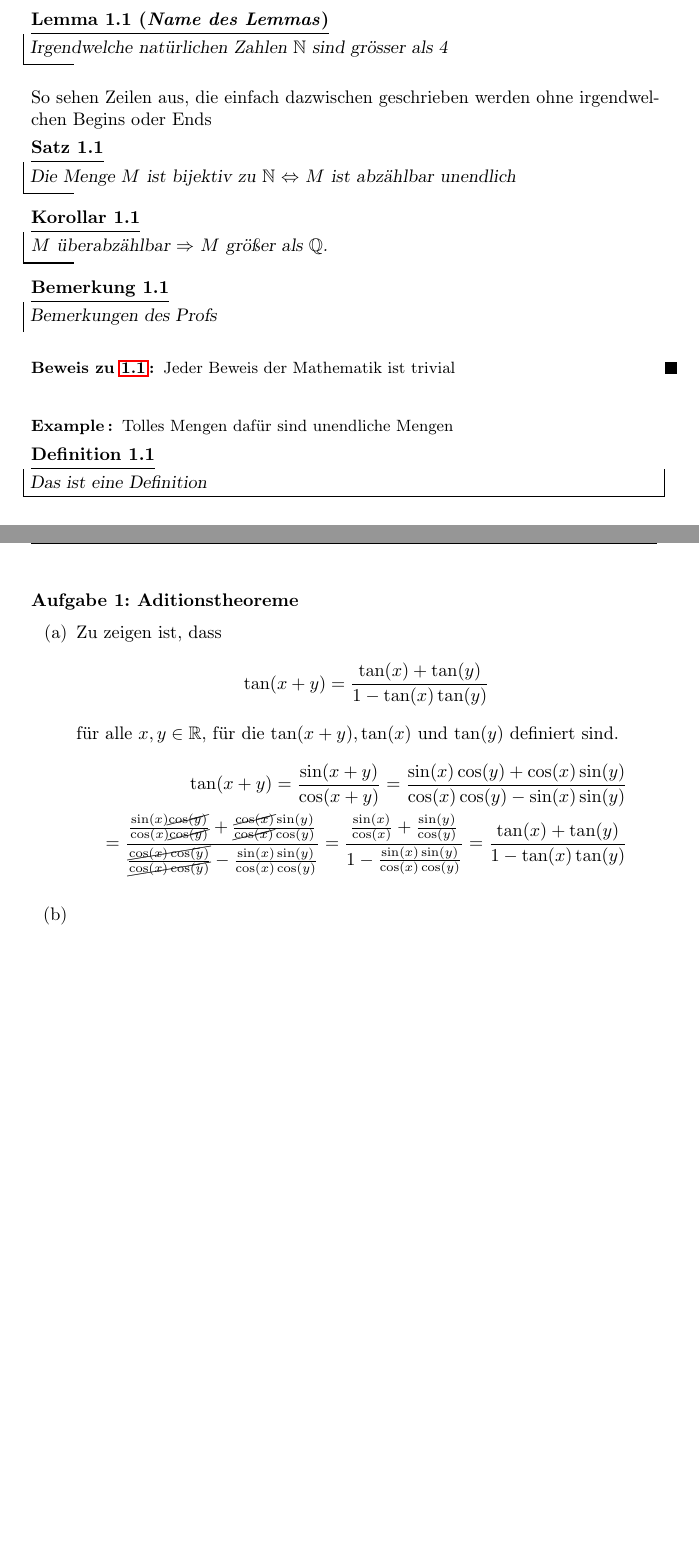
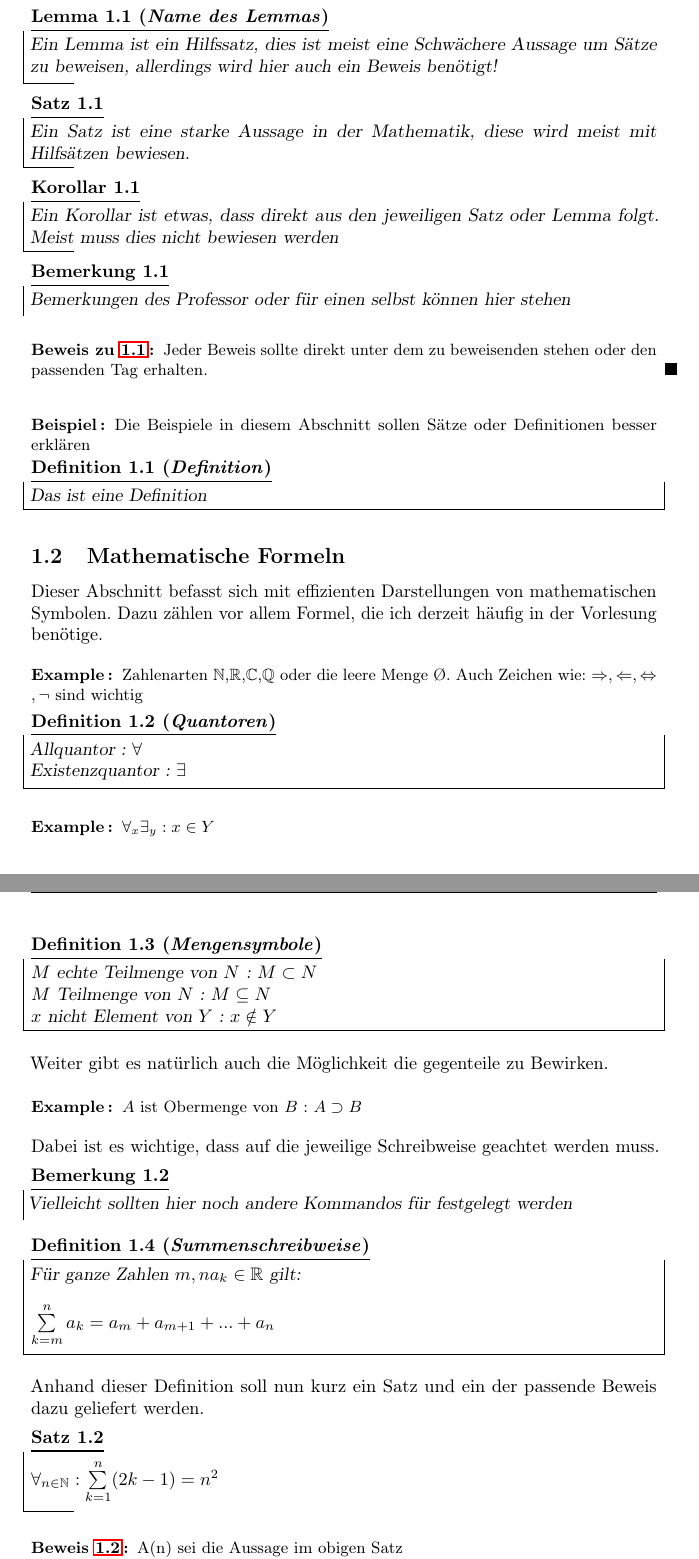
Before and after one commit to rettop9/latex-template, a LaTeX document (master.tex, which reads chapters/preface.tex): two parts of pages 3 and 4 of 4, joined at a grey line, cut so that both start at the same text, the shorter picture padded with empty space. Compiled offline with pdfLaTeX.

Commit message:
Preface erstellt

```diff
--- a/chapters/preface.tex
+++ b/chapters/preface.tex
@@ -3,36 +7,91 @@
+Dies sind die typischen mathematischen Theoreme, welche oft in einer Vorlesung vorkommen, dazu zählt folgendes:
 \begin{lem}[Name des Lemmas]
-	Irgendwelche natürlichen Zahlen $\N$ sind grösser als 4
+	Ein Lemma ist ein Hilfssatz, dies ist meist eine Schwächere Aussage um Sätze zu beweisen, allerdings wird hier auch ein Beweis benötigt!
 \end{lem}
 
-So sehen Zeilen aus, die einfach dazwischen geschrieben werden ohne irgendwelchen Begins oder Ends
-
 \begin{thm} \label{tg}%
-	Die Menge $M$ ist bijektiv zu $\N$ $\iff$ $M$ ist abzählbar unendlich
+	Ein Satz ist eine starke Aussage in der Mathematik, diese wird meist mit Hilfsätzen bewiesen.
 \end{thm}
 
 \begin{cor}
-	$M$ überabzählbar $\implies$ $M$ größer als $\Q$.
+Ein Korollar ist etwas, dass direkt aus den jeweiligen Satz oder Lemma folgt. Meist muss dies nicht bewiesen werden
 \end{cor}
 
 \begin{note}
 
-	Bemerkungen des Profs
+	Bemerkungen des Professor oder für einen selbst können hier stehen
 
 \end{note}
 
 \begin{proof}[zu \ref{tg}]
 
-Jeder Beweis der Mathematik ist trivial
+Jeder Beweis sollte direkt unter dem zu beweisenden stehen oder den passenden Tag erhalten.
 
 \end{proof}
 
-\begin{example}
+\begin{example}[Beispiel]
 
-	Tolles Mengen dafür sind unendliche Mengen
+	Die Beispiele in diesem Abschnitt sollen Sätze oder Definitionen besser erklären
 
 \end{example}
-\begin{df}
+\begin{df}[Definition]
 
 Das ist eine Definition
 
 \end{df}
+
+\subsection{Mathematische Formeln}
+Dieser Abschnitt befasst sich mit effizienten Darstellungen von mathematischen Symbolen.
+Dazu zählen vor allem Formel, die ich derzeit häufig in der Vorlesung benötige.
+\begin{example}
+Zahlenarten $\N$,$\R$,$\C$,$\Q$ oder
+die leere Menge \O.
+Auch Zeichen wie: $\implies, \impliedby, \iff, \neg$ sind wichtig
+\end{example}
+\begin{df}[Quantoren]
+	Allquantor : $\forall$ \\
+	Existenzquantor : $\exists$
+\end{df}
+\begin{example}
+	$\forall _x \exists _y :  x \in Y $
+\end{example}
+
+\begin{df}[Mengensymbole]
+
+$M$ echte Teilmenge von $N$ : $M \subset N$ \\
+$M$ Teilmenge von $N$ : $M \subseteq N$ \\
+ $x$ nicht Element von $Y$ : $x \notin Y$
+
+\end{df}
+
+Weiter gibt es natürlich auch die Möglichkeit die gegenteile zu Bewirken.
+
+\begin{example}
+
+$A$ ist Obermenge von $B$ : $A \supset B$
+
+\end{example}
+
+Dabei ist es wichtige, dass auf die jeweilige Schreibweise geachtet werden muss.
+
+\begin{note}
+	Vielleicht sollten hier noch andere Kommandos für festgelegt werden
+\end{note}
+
+\begin{df}[Summenschreibweise]
+Für ganze Zahlen $m,n \and a_k \in \R$ gilt: \\
+
+$\sum\limits_{k=m}^{n}a_k = a_m + a_{m+1}+ ... + a_n$
+
+\end{df}
+Anhand dieser Definition soll nun kurz ein Satz und ein der passende Beweis dazu geliefert werden.
+\begin{thm}\label{theorem}%
+
+
+	$\forall _{n \in \N} : \sum\limits_{k=1}^{n}(2k-1) = n^2$
+
+\end{thm}
+\begin{proof}[\ref{theorem}]%
+	A(n) sei die Aussage im obigen Satz \\
+	\underline{IA $n=1$}: \\
+	$1=1^2$ \\
```
Also changed, not shown: master.tex (+1 -1 lines), chapters/preface.tex (14 more changed lines).
